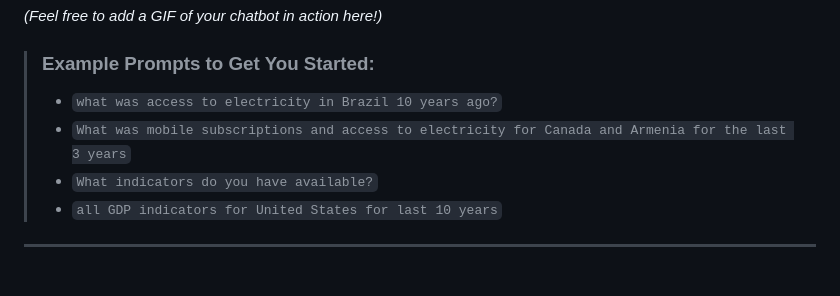
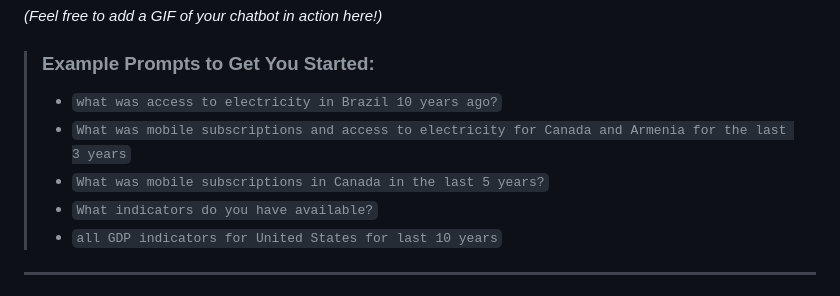
Before and after one commit to boris-korotkov/WorldBank-Chat-Agent, a Markdown page: README.md, the part around the change. GitHub-like rendering.

Commit message:
update command examples list

```diff
--- a/README.md
+++ b/README.md
@@ -18,6 +18,7 @@ Seeing is believing! The chatbot is live and ready for you to try.
 >
 > *   `what was access to electricity in Brazil 10 years ago?`
 > *   `What was mobile subscriptions and access to electricity for Canada and Armenia for the last 3 years`
+> *   `What was mobile subscriptions in Canada in the last 5 years?`
 > *   `What indicators do you have available?`
 > *   `all GDP indicators for United States for last 10 years`
 
```
